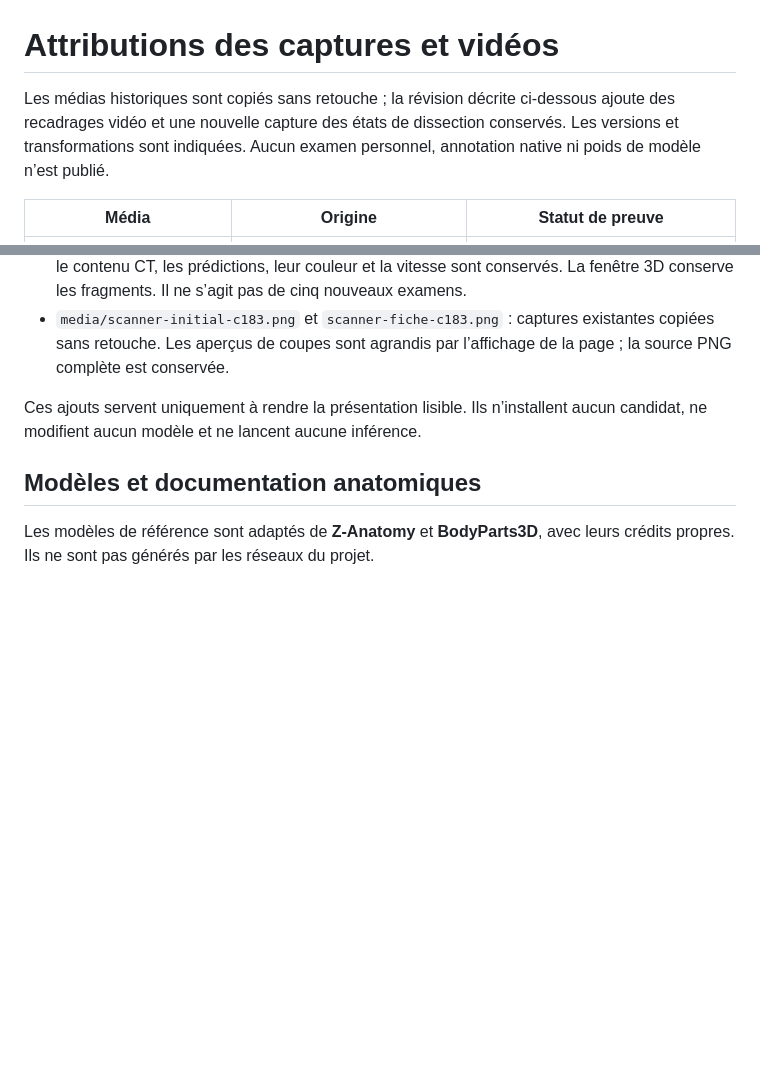
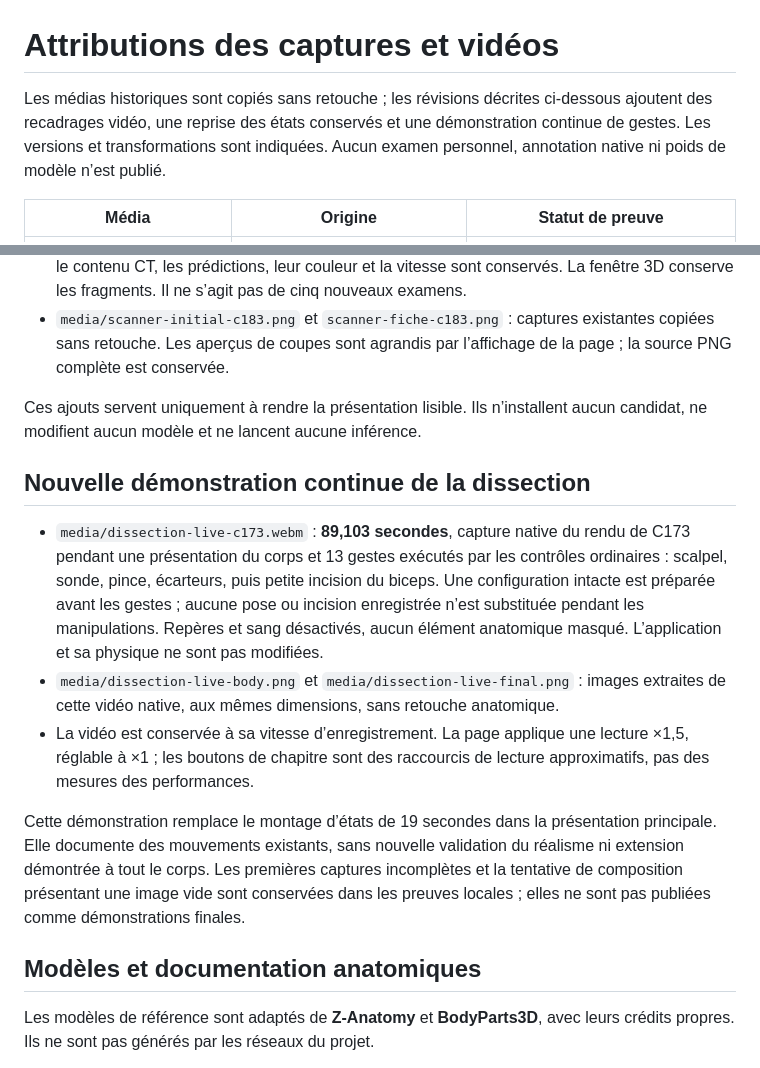
Before and after one commit to BBBsouheil/atlas-anatomie-resultats, a Markdown page: MEDIA_ATTRIBUTIONS.md, 2 parts joined by grey strips. Drawn GitHub-style; blank space fills up the shorter version.

```diff
--- a/MEDIA_ATTRIBUTIONS.md
+++ b/MEDIA_ATTRIBUTIONS.md
@@ -1,6 +1,6 @@
 # Attributions des captures et vidéos
 
-Les médias historiques sont copiés sans retouche ; la révision décrite ci-dessous ajoute des recadrages vidéo et une nouvelle capture des états de dissection conservés. Les versions et transformations sont indiquées. Aucun examen personnel, annotation native ni poids de modèle n’est publié.
+Les médias historiques sont copiés sans retouche ; les révisions décrites ci-dessous ajoutent des recadrages vidéo, une reprise des états conservés et une démonstration continue de gestes. Les versions et transformations sont indiquées. Aucun examen personnel, annotation native ni poids de modèle n’est publié.
 
 | Média | Origine | Statut de preuve |
 | --- | --- | --- |
@@ -19,6 +19,14 @@ Les médias historiques sont copiés sans retouche ; la révision décrite ci-de
 - `media/scanner-initial-c183.png` et `scanner-fiche-c183.png` : captures existantes copiées sans retouche. Les aperçus de coupes sont agrandis par l’affichage de la page ; la source PNG complète est conservée.
 
 Ces ajouts servent uniquement à rendre la présentation lisible. Ils n’installent aucun candidat, ne modifient aucun modèle et ne lancent aucune inférence.
+
+## Nouvelle démonstration continue de la dissection
+
+- `media/dissection-live-c173.webm` : **89,103 secondes**, capture native du rendu de C173 pendant une présentation du corps et 13 gestes exécutés par les contrôles ordinaires : scalpel, sonde, pince, écarteurs, puis petite incision du biceps. Une configuration intacte est préparée avant les gestes ; aucune pose ou incision enregistrée n’est substituée pendant les manipulations. Repères et sang désactivés, aucun élément anatomique masqué. L’application et sa physique ne sont pas modifiées.
+- `media/dissection-live-body.png` et `media/dissection-live-final.png` : images extraites de cette vidéo native, aux mêmes dimensions, sans retouche anatomique.
+- La vidéo est conservée à sa vitesse d’enregistrement. La page applique une lecture ×1,5, réglable à ×1 ; les boutons de chapitre sont des raccourcis de lecture approximatifs, pas des mesures des performances.
+
+Cette démonstration remplace le montage d’états de 19 secondes dans la présentation principale. Elle documente des mouvements existants, sans nouvelle validation du réalisme ni extension démontrée à tout le corps. Les premières captures incomplètes et la tentative de composition présentant une image vide sont conservées dans les preuves locales ; elles ne sont pas publiées comme démonstrations finales.
 
 ## Modèles et documentation anatomiques
 
```
Also changed, not shown: README.md (+9 -5 lines), media/dissection-live-body.png (added), media/dissection-live-final.png (added), 6 other files.
